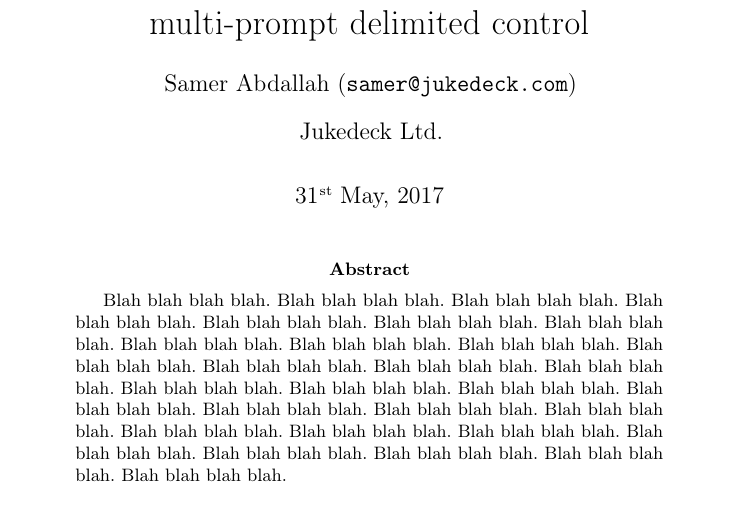
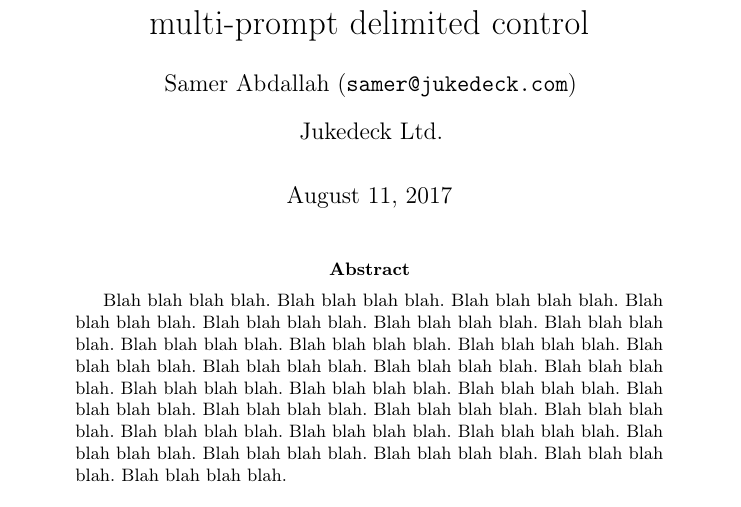
Before and after one commit to samer--/cctable, a LaTeX paper (paper/main.tex): part of page 1 of 19, cut so that both start at the same text. Compiled offline with pdfLaTeX.

Commit message:
Use the real date

```diff
--- a/paper/main.tex
+++ b/paper/main.tex
@@ -55,7 +55,7 @@
 \title{\TheTitle}
 \author{\TheAuthors}
 \affil{\TheInstitution}
-\date{\textordinal{31}{st} May, 2017}
+% \date{\textordinal{31}{st} May, 2017}
 
 \def\myclearpage{}
 \def\iftwocol#1#2{#2}
```
